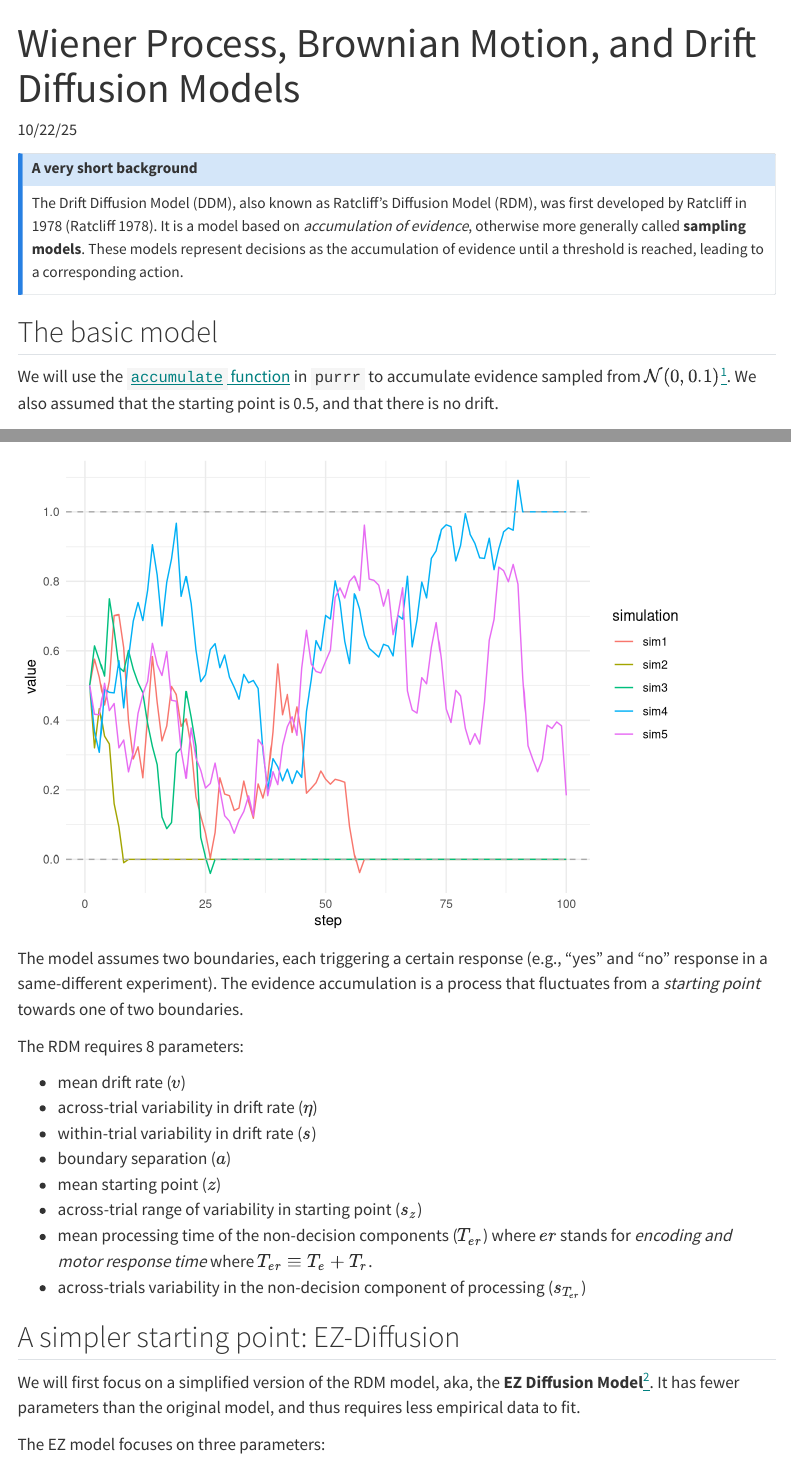
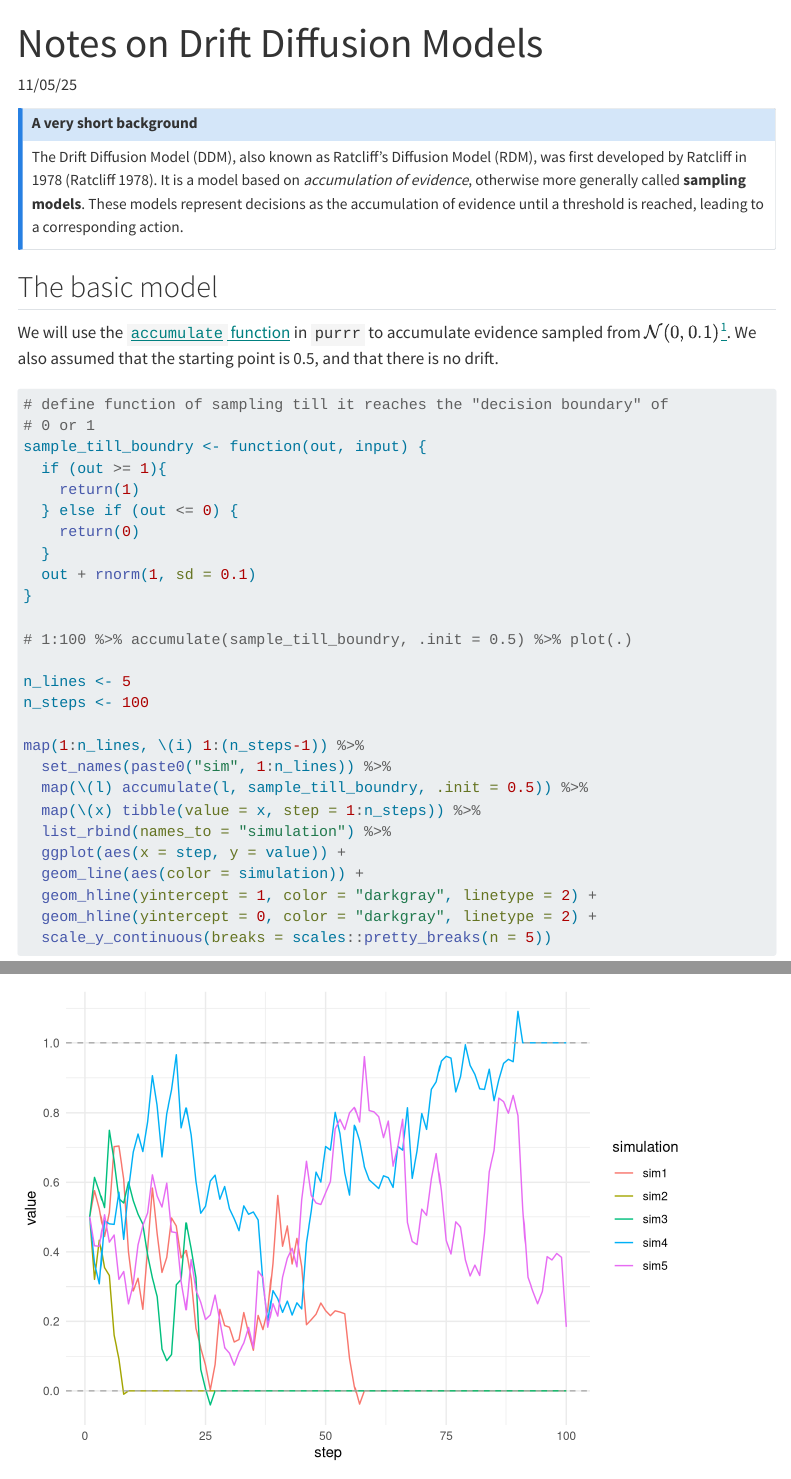
Before and after one commit to mika-long/mika-long.github.io, a Quarto document (posts/wiener/index.qmd): the page in a window 1100 px wide, from its top, and a second part further down, joined at a grey line. Rendered offline with R 4.5, knitr and Pandoc in place of Quarto, with nearby package versions; some code elsewhere in the file could not run offline; menus at the side of the page are left out.

Commit message:
indexed the posts correctly now

```diff
--- a/posts/wiener/index.qmd
+++ b/posts/wiener/index.qmd
@@ -1,9 +1,9 @@
 ---
-title: "Wiener Process, Brownian Motion, and Drift Diffusion Models"
+title: "Notes on Drift Diffusion Models"
 categories: [statistics, decision-making]
-date: 10/22/25
+date: 11/05/25
 bibliography: "wiener.bib"
-draft: true
+draft: false
 format:
   html:
     df-print: kable
```
Also changed, not shown: docs/posts-listing.json, 3 other files.
